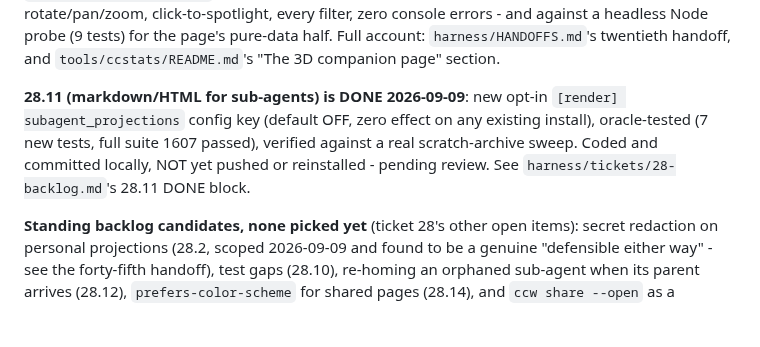
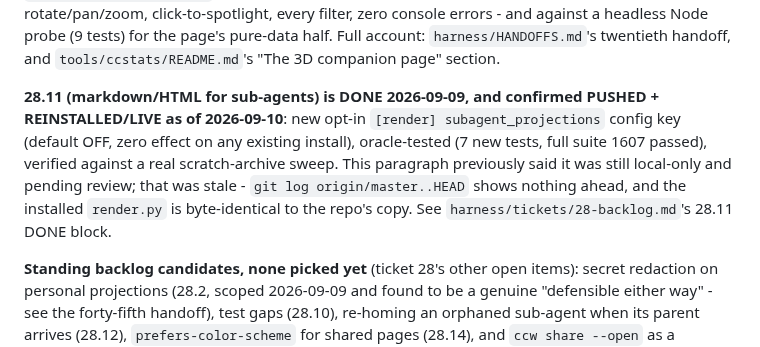
Before and after one commit to CaptainCodeAU/cc-warehouse, a Markdown page: OPENING-PROMPT.md, the part around the change. GitHub-like rendering; blank space fills up the shorter version.

```diff
--- a/OPENING-PROMPT.md
+++ b/OPENING-PROMPT.md
@@ -200,12 +200,15 @@ filter, zero console errors - and against a headless Node probe (9 tests) for th
 pure-data half. Full account: `harness/HANDOFFS.md`'s twentieth handoff, and
 `tools/ccstats/README.md`'s "The 3D companion page" section.
 
-**28.11 (markdown/HTML for sub-agents) is DONE 2026-09-09**: new opt-in
+**28.11 (markdown/HTML for sub-agents) is DONE 2026-09-09, and confirmed
+PUSHED + REINSTALLED/LIVE as of 2026-09-10**: new opt-in
 `[render] subagent_projections` config key (default OFF, zero effect on any
 existing install), oracle-tested (7 new tests, full suite 1607 passed),
-verified against a real scratch-archive sweep. Coded and committed locally,
-NOT yet pushed or reinstalled - pending review. See
-`harness/tickets/28-backlog.md`'s 28.11 DONE block.
+verified against a real scratch-archive sweep. This paragraph previously said
+it was still local-only and pending review; that was stale - `git log
+origin/master..HEAD` shows nothing ahead, and the installed `render.py`
+is byte-identical to the repo's copy. See `harness/tickets/28-backlog.md`'s
+28.11 DONE block.
 
 **Standing backlog candidates, none picked yet** (ticket 28's other open items):
 secret redaction on personal projections (28.2, scoped 2026-09-09 and found to be
```
Also changed, not shown: harness/HANDOFFS.md (+12 -0 lines).
